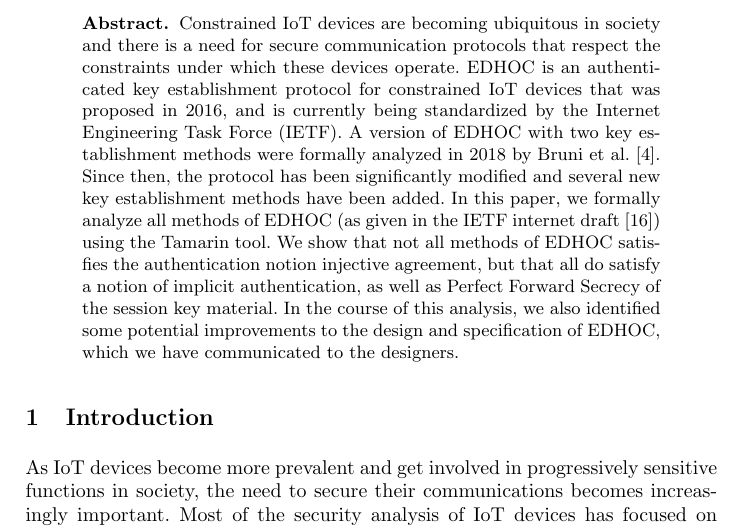
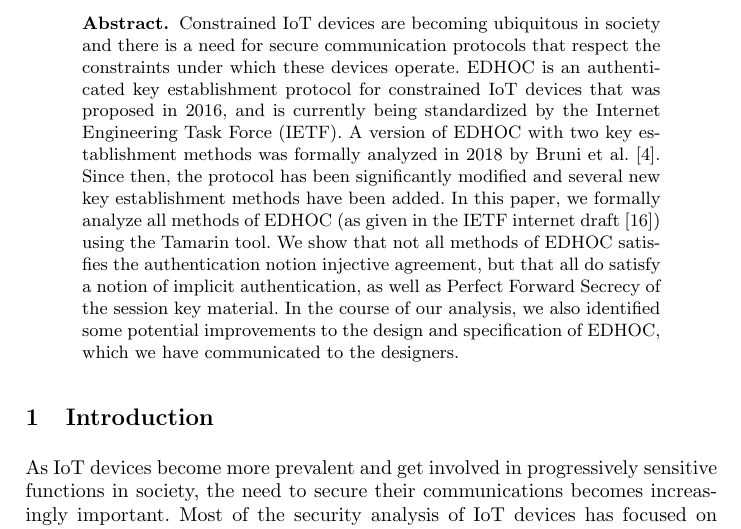
Before and after one commit to hoheinzollern/EDHOC-Verification, a LaTeX paper (models/edhoc/draftedhoc-20200301/report/main.tex): part of page 1 of 19, cut so that both start at the same text. Compiled offline with pdfLaTeX.

Commit message:
[fix] typos in abstract

```diff
--- a/models/edhoc/draftedhoc-20200301/report/main.tex
+++ b/models/edhoc/draftedhoc-20200301/report/main.tex
@@ -63,7 +63,7 @@ EDHOC is an authenticated key establishment protocol for constrained IoT
 devices that was proposed in 2016, and is currently being standardized by the
 Internet Engineering Task Force (IETF).
 %
-A version of \mEdhoc{} with two key establishment methods were formally analyzed
+A version of \mEdhoc{} with two key establishment methods was formally analyzed
 in 2018 by Bruni~et~al.~\cite{DBLP:conf/secsr/BruniJPS18}.
 %
 Since then, the protocol has been significantly modified and several new key
@@ -77,7 +77,7 @@ We show that not all methods of \mEdhoc{} satisfies the authentication notion
 injective agreement, but that all do satisfy a notion of implicit
 authentication, as well as Perfect Forward Secrecy of the session key material.
 %
-In the course of this analysis, we also identified some potential improvements to the
+In the course of our analysis, we also identified some potential improvements to the
 design and specification of \mEdhoc, which we have communicated to
 the designers.
 %
```
